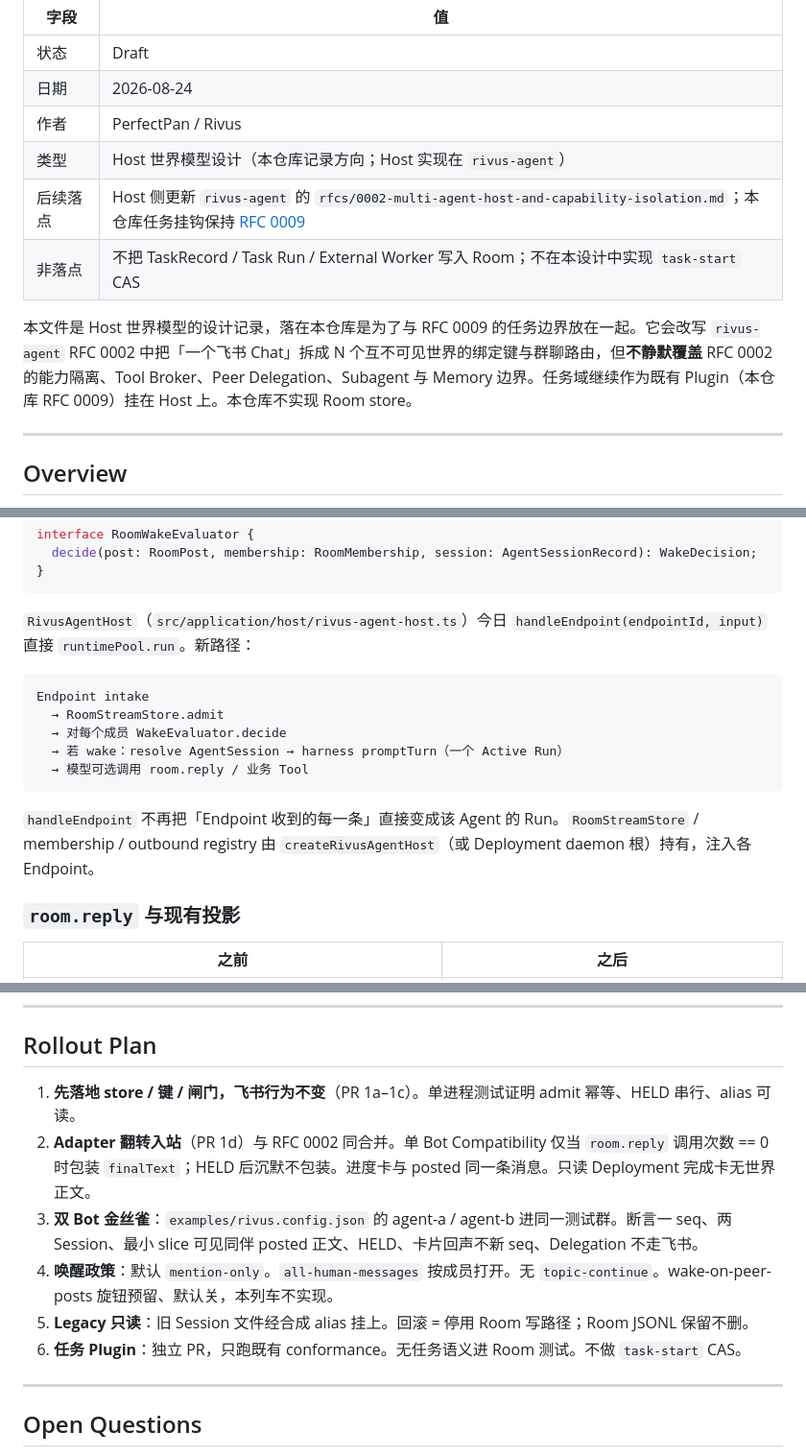
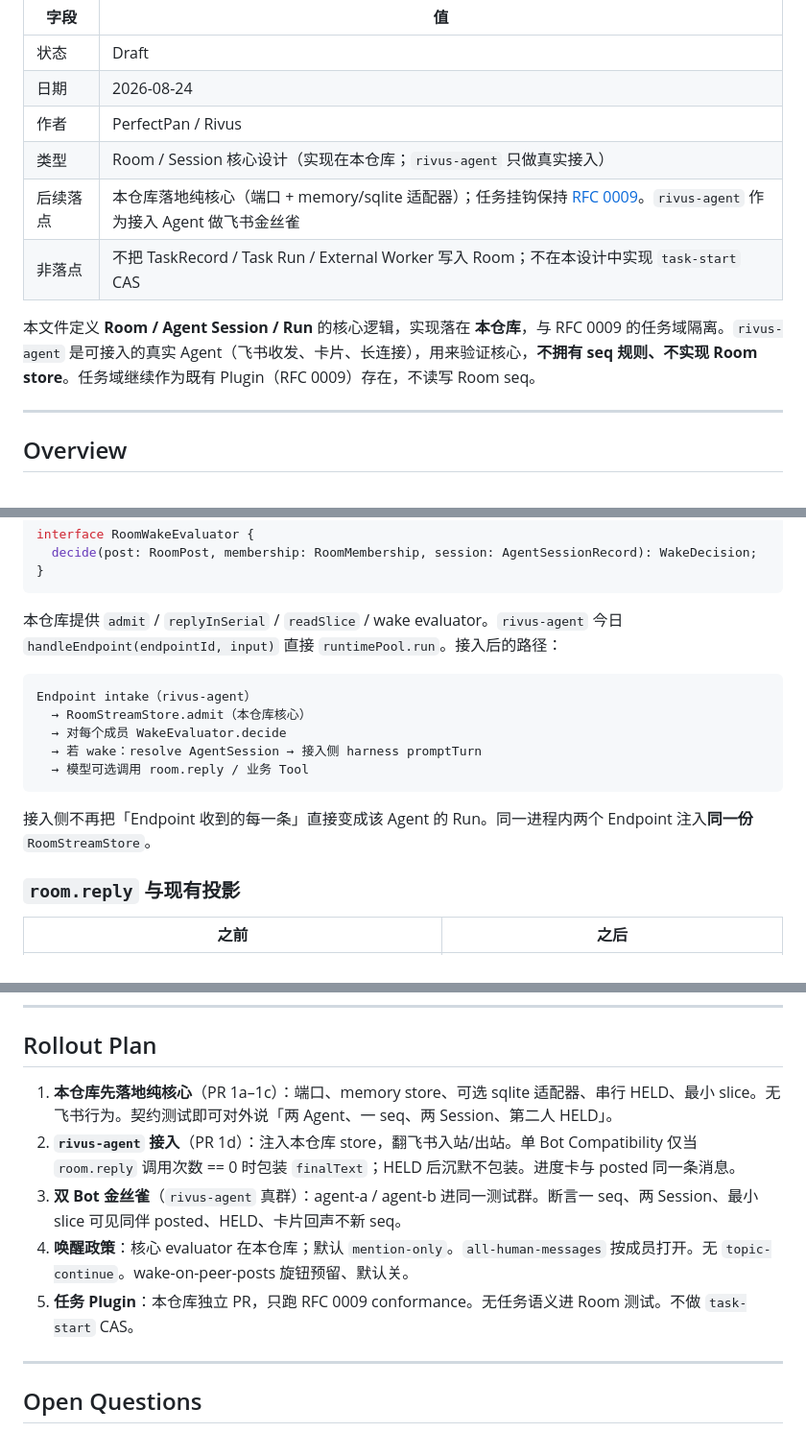
Before and after one commit to PerfectPan/agent-task-loop, a Markdown page: rfcs/0010-host-room-session-and-run.md, 3 parts joined by grey strips. Shown at 96% size. Drawn GitHub-style.

````diff
--- a/rfcs/0010-host-room-session-and-run.md
+++ b/rfcs/0010-host-room-session-and-run.md
@@ -5,11 +5,11 @@
 | 状态 | Draft |
 | 日期 | 2026-08-24 |
 | 作者 | PerfectPan / Rivus |
-| 类型 | Host 世界模型设计（本仓库记录方向；Host 实现在 `rivus-agent`） |
-| 后续落点 | Host 侧更新 `rivus-agent` 的 `rfcs/0002-multi-agent-host-and-capability-isolation.md`；本仓库任务挂钩保持 [RFC 0009](./0009-rivus-task-manager-plugin.md) |
+| 类型 | Room / Session 核心设计（实现在本仓库；`rivus-agent` 只做真实接入） |
+| 后续落点 | 本仓库落地纯核心（端口 + memory/sqlite 适配器）；任务挂钩保持 [RFC 0009](./0009-rivus-task-manager-plugin.md)。`rivus-agent` 作为接入 Agent 做飞书金丝雀 |
 | 非落点 | 不把 TaskRecord / Task Run / External Worker 写入 Room；不在本设计中实现 `task-start` CAS |
 
-本文件是 Host 世界模型的设计记录，落在本仓库是为了与 RFC 0009 的任务边界放在一起。它会改写 `rivus-agent` RFC 0002 中把「一个飞书 Chat」拆成 N 个互不可见世界的绑定键与群聊路由，但**不静默覆盖** RFC 0002 的能力隔离、Tool Broker、Peer Delegation、Subagent 与 Memory 边界。任务域继续作为既有 Plugin（本仓库 RFC 0009）挂在 Host 上。本仓库不实现 Room store。
+本文件定义 **Room / Agent Session / Run** 的核心逻辑，实现落在 **本仓库**，与 RFC 0009 的任务域隔离。`rivus-agent` 是可接入的真实 Agent（飞书收发、卡片、长连接），用来验证核心，**不拥有 seq 规则、不实现 Room store**。任务域继续作为既有 Plugin（RFC 0009）存在，不读写 Room seq。
 
 ---
 
@@ -788,17 +807,17 @@ interface RoomWakeEvaluator {
 }
 ```
 
-`RivusAgentHost`（`src/application/host/rivus-agent-host.ts`）今日 `handleEndpoint(endpointId, input)` 直接 `runtimePool.run`。新路径：
+本仓库提供 `admit` / `replyInSerial` / `readSlice` / wake evaluator。`rivus-agent` 今日 `handleEndpoint(endpointId, input)` 直接 `runtimePool.run`。接入后的路径：
 
 ```text
-Endpoint intake
-  → RoomStreamStore.admit
+Endpoint intake（rivus-agent）
+  → RoomStreamStore.admit（本仓库核心）
   → 对每个成员 WakeEvaluator.decide
-  → 若 wake：resolve AgentSession → harness promptTurn（一个 Active Run）
+  → 若 wake：resolve AgentSession → 接入侧 harness promptTurn
   → 模型可选调用 room.reply / 业务 Tool
 ```
 
-`handleEndpoint` 不再把「Endpoint 收到的每一条」直接变成该 Agent 的 Run。`RoomStreamStore` / membership / outbound registry 由 `createRivusAgentHost`（或 Deployment daemon 根）持有，注入各 Endpoint。
+接入侧不再把「Endpoint 收到的每一条」直接变成该 Agent 的 Run。同一进程内两个 Endpoint 注入**同一份** `RoomStreamStore`。
 
 ### `room.reply` 与现有投影
 
@@ -998,12 +1017,11 @@ Status / 指标（按 RFC 0002 第 706–715 行的 Host 聚合风格扩展）
 
 ## Rollout Plan
 
-1. **先落地 store / 键 / 闸门，飞书行为不变**（PR 1a–1c）。单进程测试证明 admit 幂等、HELD 串行、alias 可读。
-2. **Adapter 翻转入站**（PR 1d）与 RFC 0002 同合并。单 Bot Compatibility 仅当 `room.reply` 调用次数 == 0 时包装 `finalText`；HELD 后沉默不包装。进度卡与 posted 同一条消息。只读 Deployment 完成卡无世界正文。
-3. **双 Bot 金丝雀**：`examples/rivus.config.json` 的 agent-a / agent-b 进同一测试群。断言一 seq、两 Session、最小 slice 可见同伴 posted 正文、HELD、卡片回声不新 seq、Delegation 不走飞书。
-4. **唤醒政策**：默认 `mention-only`。`all-human-messages` 按成员打开。无 `topic-continue`。wake-on-peer-posts 旋钮预留、默认关，本列车不实现。
-5. **Legacy 只读**：旧 Session 文件经合成 alias 挂上。回滚 = 停用 Room 写路径；Room JSONL 保留不删。
-6. **任务 Plugin**：独立 PR，只跑既有 conformance。无任务语义进 Room 测试。不做 `task-start` CAS。
+1. **本仓库先落地纯核心**（PR 1a–1c）：端口、memory store、可选 sqlite 适配器、串行 HELD、最小 slice。无飞书行为。契约测试即可对外说「两 Agent、一 seq、两 Session、第二人 HELD」。
+2. **`rivus-agent` 接入**（PR 1d）：注入本仓库 store，翻飞书入站/出站。单 Bot Compatibility 仅当 `room.reply` 调用次数 == 0 时包装 `finalText`；HELD 后沉默不包装。进度卡与 posted 同一条消息。
+3. **双 Bot 金丝雀**（`rivus-agent` 真群）：agent-a / agent-b 进同一测试群。断言一 seq、两 Session、最小 slice 可见同伴 posted、HELD、卡片回声不新 seq。
+4. **唤醒政策**：核心 evaluator 在本仓库；默认 `mention-only`。`all-human-messages` 按成员打开。无 `topic-continue`。wake-on-peer-posts 旋钮预留、默认关。
+5. **任务 Plugin**：本仓库独立 PR，只跑 RFC 0009 conformance。无任务语义进 Room 测试。不做 `task-start` CAS。
 
 ---
 
````
Also changed, not shown: other parts of rfcs/0010-host-room-session-and-run.md (+69 -55 lines).
